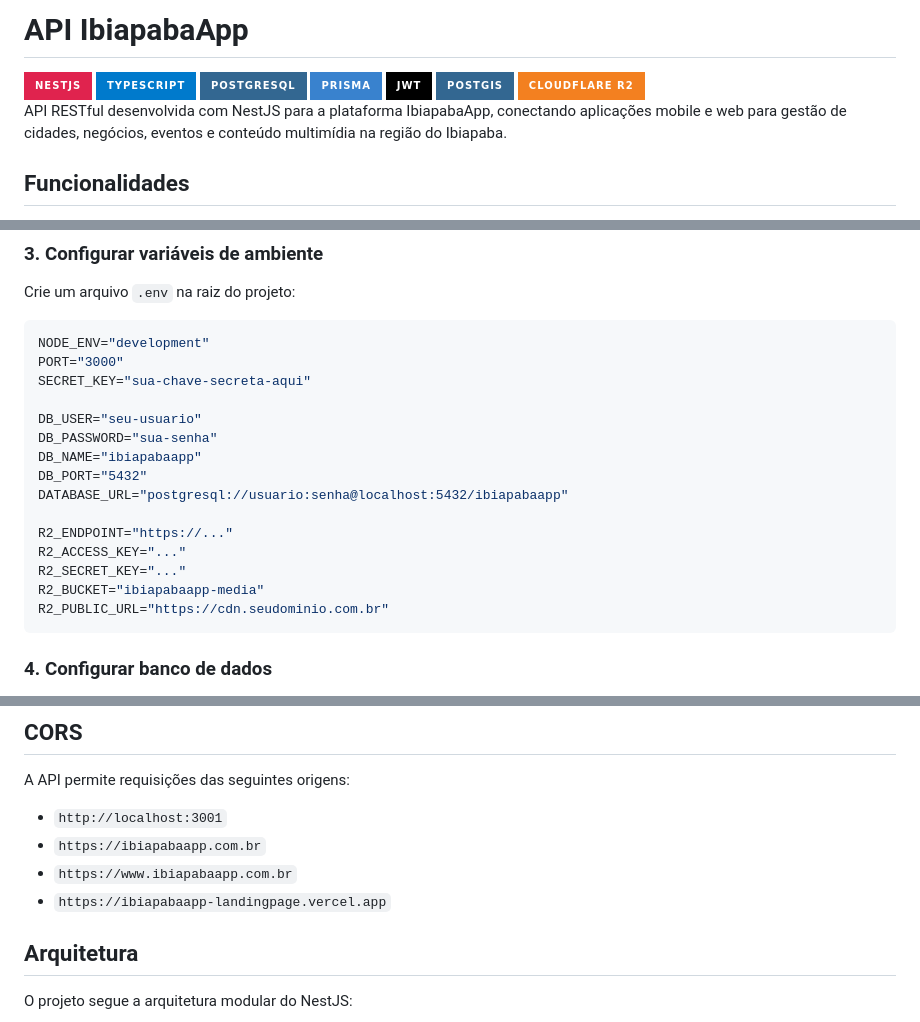
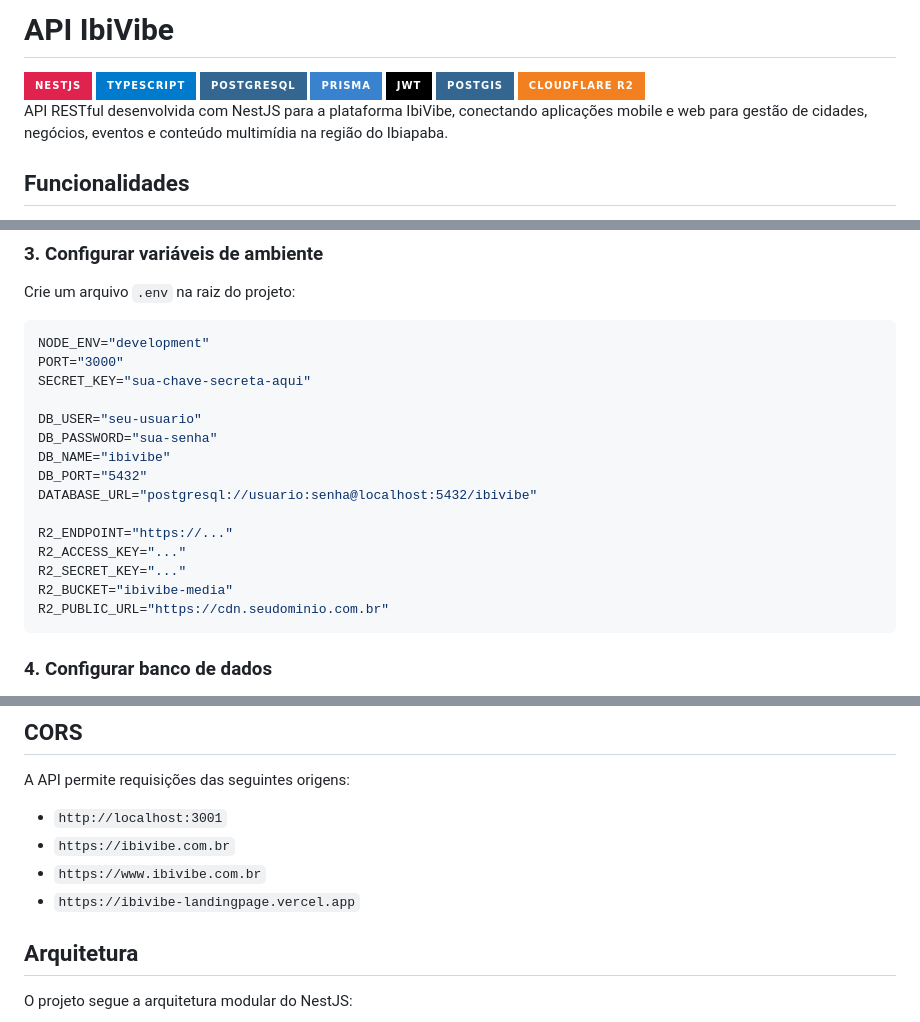
Before and after one commit to ibiapabaapp-hub/ibiapabaapp-api, a Markdown page: README.md, 3 parts joined by grey strips. Rendered like a GitHub page; badges without logos.

Commit message:
Rename project from IbiapabaApp to IbiVibe
Updated project name and related references from IbiapabaApp to IbiVibe in README.md.

````diff
--- a/README.md
+++ b/README.md
@@ -1,4 +1,4 @@
-# API IbiapabaApp
+# API IbiVibe
 
 <div>
   <img src='https://img.shields.io/badge/nestjs-%23E0234E.svg?style=for-the-badge&logo=nestjs&logoColor=white' alt='NestJS'>
@@ -10,7 +10,7 @@
   <img src='https://img.shields.io/badge/Cloudflare_R2-F38020?style=for-the-badge&logo=cloudflare&logoColor=white' alt='Cloudflare R2'>
 </div>
 
-API RESTful desenvolvida com NestJS para a plataforma IbiapabaApp, conectando aplicações mobile e web para gestão de cidades, negócios, eventos e conteúdo multimídia na região do Ibiapaba.
+API RESTful desenvolvida com NestJS para a plataforma IbiVibe, conectando aplicações mobile e web para gestão de cidades, negócios, eventos e conteúdo multimídia na região do Ibiapaba.
 
 ## Funcionalidades
 
@@ -158,14 +158,14 @@ SECRET_KEY="sua-chave-secreta-aqui"
 
 DB_USER="seu-usuario"
 DB_PASSWORD="sua-senha"
-DB_NAME="ibiapabaapp"
+DB_NAME="ibivibe"
 DB_PORT="5432"
-DATABASE_URL="postgresql://usuario:senha@localhost:5432/ibiapabaapp"
+DATABASE_URL="postgresql://usuario:senha@localhost:5432/ibivibe"
 
 R2_ENDPOINT="https://..."
 R2_ACCESS_KEY="..."
 R2_SECRET_KEY="..."
-R2_BUCKET="ibiapabaapp-media"
+R2_BUCKET="ibivibe-media"
 R2_PUBLIC_URL="https://cdn.seudominio.com.br"
 ```
 
@@ -223,9 +223,9 @@ Todas as requisições são validadas usando `class-validator` e `class-transfor
 A API permite requisições das seguintes origens:
 
 - `http://localhost:3001`
-- `https://ibiapabaapp.com.br`
-- `https://www.ibiapabaapp.com.br`
-- `https://ibiapabaapp-landingpage.vercel.app`
+- `https://ibivibe.com.br`
+- `https://www.ibivibe.com.br`
+- `https://ibivibe-landingpage.vercel.app`
 
 ## Arquitetura
 
````
Also changed, not shown: other parts of README.md (+2 -2 lines).
